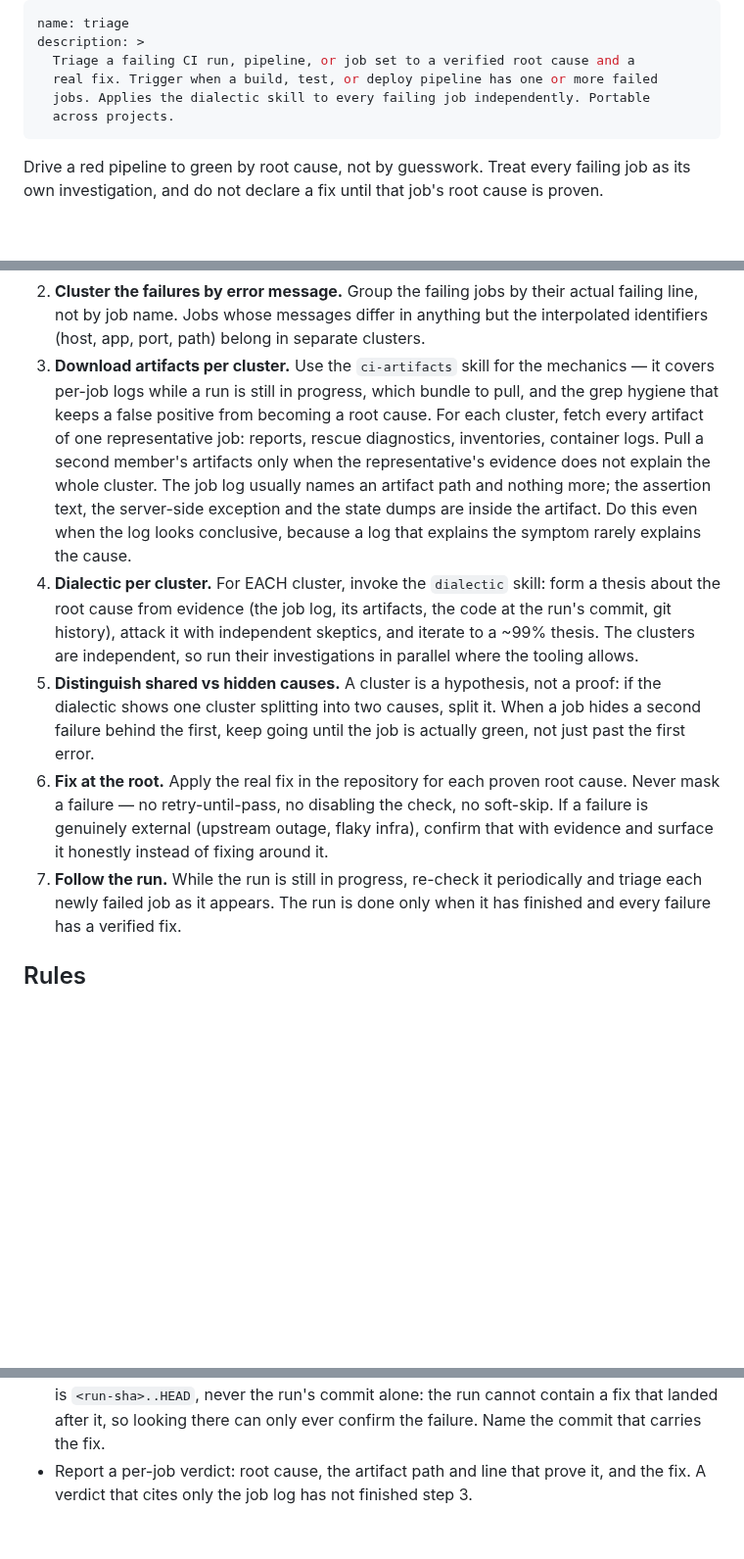
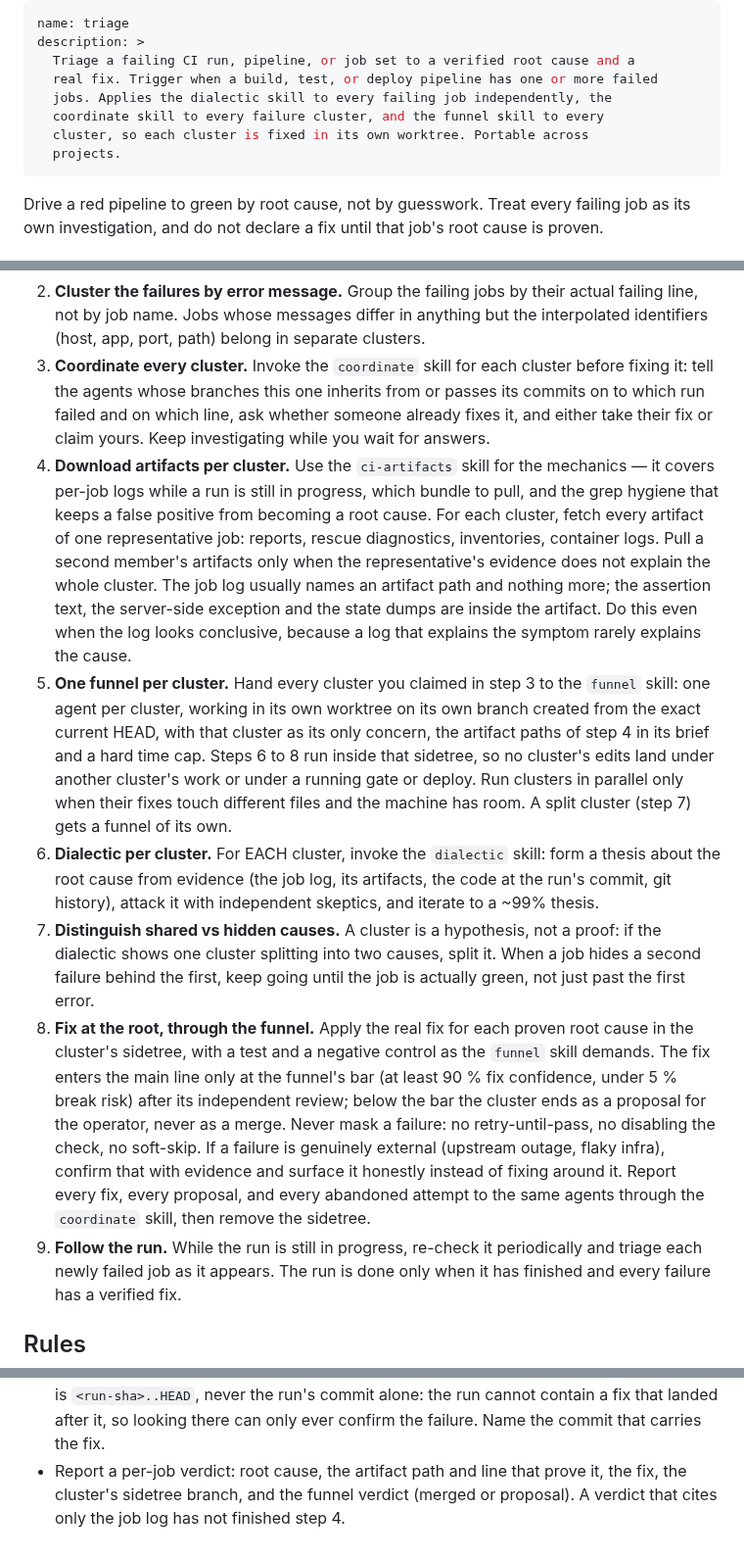
Before and after one commit to kevinveenbirkenbach/skills, a Markdown page: skills/triage/SKILL.md, 3 parts joined by grey strips. Shown at 98% size. GitHub-like rendering; blank space fills up the shorter version.

Commit message:
feat(triage): coordinate every cluster and fix it through its own funnel
Each failure cluster is first coordinated with the agents on related branches through the coordinate skill, so a fix that already exists elsewhere is taken instead of duplicated. Every claimed cluster then goes to the funnel skill: one agent in its own worktree, branched from the exact current HEAD, with that cluster as its only concern, the cluster's artifact paths in its brief and a hard time cap. Dialectic, the shared-versus-hidden split and the fix run inside that sidetree. A fix reaches the main line only at 90 % fix confidence and under 5 % break risk after independent review; below that the cluster ends as a proposal. The per-job verdict now names the sidetree branch and the funnel verdict. Steps are renumbered; observe's reference to step 1 is unchanged.

Co-Authored-By: Claude Opus 5.5 (1M context) <noreply@anthropic.com>

```diff
--- a/skills/triage/SKILL.md
+++ b/skills/triage/SKILL.md
@@ -3,8 +3,10 @@ name: triage
 description: >
   Triage a failing CI run, pipeline, or job set to a verified root cause and a
   real fix. Trigger when a build, test, or deploy pipeline has one or more failed
-  jobs. Applies the dialectic skill to every failing job independently. Portable
-  across projects.
+  jobs. Applies the dialectic skill to every failing job independently, the
+  coordinate skill to every failure cluster, and the funnel skill to every
+  cluster, so each cluster is fixed in its own worktree. Portable across
+  projects.
 ---
 
 Drive a red pipeline to green by root cause, not by guesswork. Treat every
@@ -34,7 +36,12 @@ root cause is proven.
    actual failing line, not by job name. Jobs whose messages differ in anything
    but the interpolated identifiers (host, app, port, path) belong in separate
    clusters.
-3. **Download artifacts per cluster.** Use the `ci-artifacts` skill for the
+3. **Coordinate every cluster.** Invoke the `coordinate` skill for each cluster
+   before fixing it: tell the agents whose branches this one inherits from or
+   passes its commits on to which run failed and on which line, ask whether
+   someone already fixes it, and either take their fix or claim yours. Keep
+   investigating while you wait for answers.
+4. **Download artifacts per cluster.** Use the `ci-artifacts` skill for the
    mechanics — it covers per-job logs while a run is still in progress, which
    bundle to pull, and the grep hygiene that keeps a false positive from
    becoming a root cause. For each cluster, fetch every artifact of
@@ -45,21 +52,33 @@ root cause is proven.
    exception and the state dumps are inside the artifact. Do this even when the
    log looks conclusive, because a log that explains the symptom rarely
    explains the cause.
-4. **Dialectic per cluster.** For EACH cluster, invoke the `dialectic` skill:
+5. **One funnel per cluster.** Hand every cluster you claimed in step 3 to the
+   `funnel` skill: one agent per cluster, working in its own worktree on its own
+   branch created from the exact current HEAD, with that cluster as its only
+   concern, the artifact paths of step 4 in its brief and a hard time cap. Steps 6 to 8 run inside that sidetree, so no
+   cluster's edits land under another cluster's work or under a running gate or
+   deploy. Run clusters in parallel only when their fixes touch different files
+   and the machine has room. A split cluster (step 7) gets a funnel of its own.
+6. **Dialectic per cluster.** For EACH cluster, invoke the `dialectic` skill:
    form a thesis about the root cause from evidence (the job log, its artifacts,
    the code at the run's commit, git history), attack it with independent
-   skeptics, and iterate to a ~99% thesis. The clusters are independent, so run
-   their investigations in parallel where the tooling allows.
-5. **Distinguish shared vs hidden causes.** A cluster is a hypothesis, not a
+   skeptics, and iterate to a ~99% thesis.
+7. **Distinguish shared vs hidden causes.** A cluster is a hypothesis, not a
    proof: if the dialectic shows one cluster splitting into two causes, split it.
    When a job hides a second failure behind the first, keep going until the job
    is actually green, not just past the first error.
-6. **Fix at the root.** Apply the real fix in the repository for each proven root
-   cause. Never mask a failure — no retry-until-pass, no disabling the check, no
-   soft-skip. If a failure is genuinely external (upstream outage, flaky infra),
-   confirm that with evidence and surface it honestly instead of fixing around
-   it.
-7. **Follow the run.** While the run is still in progress, re-check it
+8. **Fix at the root, through the funnel.** Apply the real fix for each proven
+   root cause in the cluster's sidetree, with a test and a negative control as
+   the `funnel` skill demands. The fix enters the main line only at the funnel's
+   bar (at least 90 % fix confidence, under 5 % break risk) after its
+   independent review; below the bar the cluster ends as a proposal for the
+   operator, never as a merge. Never mask a failure: no retry-until-pass, no
+   disabling the check, no soft-skip. If a failure is genuinely external
+   (upstream outage, flaky infra), confirm that with evidence and surface it
+   honestly instead of fixing around it. Report every fix, every proposal, and
+   every abandoned attempt to the same agents through the `coordinate` skill,
+   then remove the sidetree.
+9. **Follow the run.** While the run is still in progress, re-check it
    periodically and triage each newly failed job as it appears. The run is done
    only when it has finished and every failure has a verified fix.
 
@@ -82,4 +101,5 @@ root cause is proven.
   alone: the run cannot contain a fix that landed after it, so looking there
   can only ever confirm the failure. Name the commit that carries the fix.
 - Report a per-job verdict: root cause, the artifact path and line that prove
-  it, and the fix. A verdict that cites only the job log has not finished step 3.
+  it, the fix, the cluster's sidetree branch, and the funnel verdict (merged or
+  proposal). A verdict that cites only the job log has not finished step 4.
```
